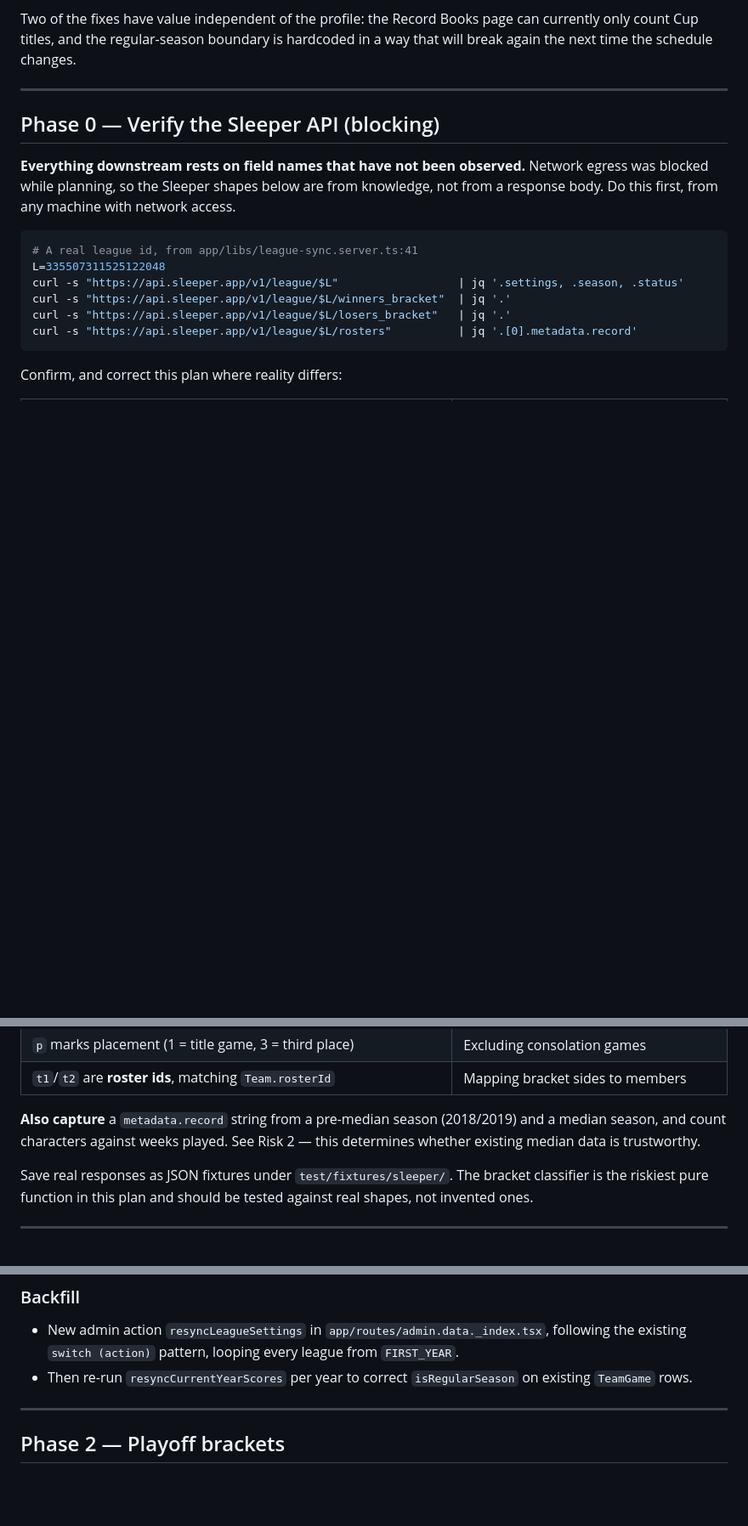
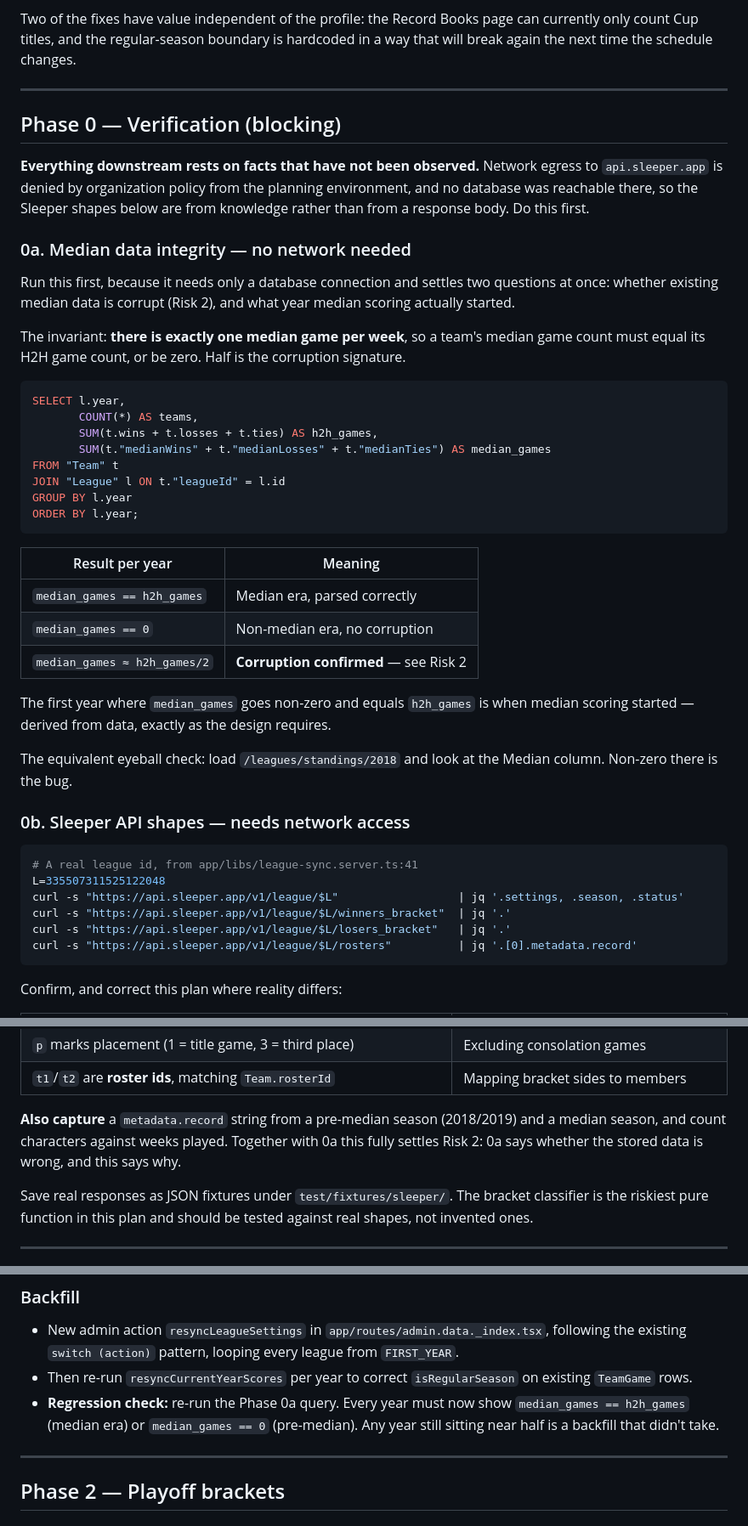
Before and after one commit to chrisparsons83/flexspotff, a Markdown page: docs/user-profile/implementation-plan.md, 3 parts joined by grey strips. Shown at 85% size. Rendered like a GitHub page; blank space fills up the shorter version.

Commit message:
docs: sharpen median-parser risk with a no-network verification query
Attempted to verify the two open uncertainties. Network egress to
api.sleeper.app is denied by org policy, so the Sleeper API shapes
remain unconfirmed and Phase 0b still gates that work.

The median-parser question turned out to be partly answerable without
any network access. Running the parser loop over each candidate input
shape confirms the failure mode: a 13-character record string from a
non-median league yields a 3-0-3 median record, six games that never
happened. Whether that fires depends on whether Sleeper emits a
one-character-per-week record for non-median leagues, which is still
open - metadata.record is marked optional in the zod schema, so
absence is a real possibility.

Adds Phase 0a: a single grouped query asserting that median game count
equals H2H game count or zero, half being the corruption signature.
It needs only a database connection, and it also derives the year
median scoring started rather than hardcoding it. Reused as the
Phase 1 post-backfill regression check.

Co-Authored-By: Claude Opus 5 <noreply@anthropic.com>
Claude-Session: https://claude.ai/code/session_01JDWpj1LrV75HFa3mmCL72E

````diff
--- a/docs/user-profile/implementation-plan.md
+++ b/docs/user-profile/implementation-plan.md
@@ -17,12 +17,47 @@ hardcoded in a way that will break again the next time the schedule changes.
 
 ---
 
-## Phase 0 — Verify the Sleeper API (blocking)
+## Phase 0 — Verification (blocking)
 
-**Everything downstream rests on field names that have not been observed.**
-Network egress was blocked while planning, so the Sleeper shapes below are from
-knowledge, not from a response body. Do this first, from any machine with
-network access.
+**Everything downstream rests on facts that have not been observed.** Network
+egress to `api.sleeper.app` is denied by organization policy from the planning
+environment, and no database was reachable there, so the Sleeper shapes below
+are from knowledge rather than from a response body. Do this first.
+
+### 0a. Median data integrity — no network needed
+
+Run this first, because it needs only a database connection and settles two
+questions at once: whether existing median data is corrupt (Risk 2), and what
+year median scoring actually started.
+
+The invariant: **there is exactly one median game per week**, so a team's median
+game count must equal its H2H game count, or be zero. Half is the corruption
+signature.
+
+```sql
+SELECT l.year,
+       COUNT(*) AS teams,
+       SUM(t.wins + t.losses + t.ties) AS h2h_games,
+       SUM(t."medianWins" + t."medianLosses" + t."medianTies") AS median_games
+FROM "Team" t
+JOIN "League" l ON t."leagueId" = l.id
+GROUP BY l.year
+ORDER BY l.year;
+```
+
+| Result per year              | Meaning                               |
+| ---------------------------- | ------------------------------------- |
+| `median_games == h2h_games`  | Median era, parsed correctly          |
+| `median_games == 0`          | Non-median era, no corruption         |
+| `median_games ≈ h2h_games/2` | **Corruption confirmed** — see Risk 2 |
+
+The first year where `median_games` goes non-zero and equals `h2h_games` is when
+median scoring started — derived from data, exactly as the design requires.
+
+The equivalent eyeball check: load `/leagues/standings/2018` and look at the
+Median column. Non-zero there is the bug.
+
+### 0b. Sleeper API shapes — needs network access
 
 ```sh
 # A real league id, from app/libs/league-sync.server.ts:41
@@ -44,8 +79,9 @@ Confirm, and correct this plan where reality differs:
 | `t1`/`t2` are **roster ids**, matching `Team.rosterId`                          | Mapping bracket sides to members            |
 
 **Also capture** a `metadata.record` string from a pre-median season (2018/2019)
-and a median season, and count characters against weeks played. See Risk 2 —
-this determines whether existing median data is trustworthy.
+and a median season, and count characters against weeks played. Together with 0a
+this fully settles Risk 2: 0a says whether the stored data is wrong, and this
+says why.
 
 Save real responses as JSON fixtures under `test/fixtures/sleeper/`. The bracket
 classifier is the riskiest pure function in this plan and should be tested
@@ -99,6 +135,9 @@ pre-backfill rows are distinguishable from real values.
   `FIRST_YEAR`.
 - Then re-run `resyncCurrentYearScores` per year to correct `isRegularSeason` on
   existing `TeamGame` rows.
+- **Regression check:** re-run the Phase 0a query. Every year must now show
+  `median_games == h2h_games` (median era) or `median_games == 0` (pre-median).
+  Any year still sitting near half is a backfill that didn't take.
 
 ---
 
````
Also changed, not shown: other parts of docs/user-profile/implementation-plan.md (+20 -8 lines).
